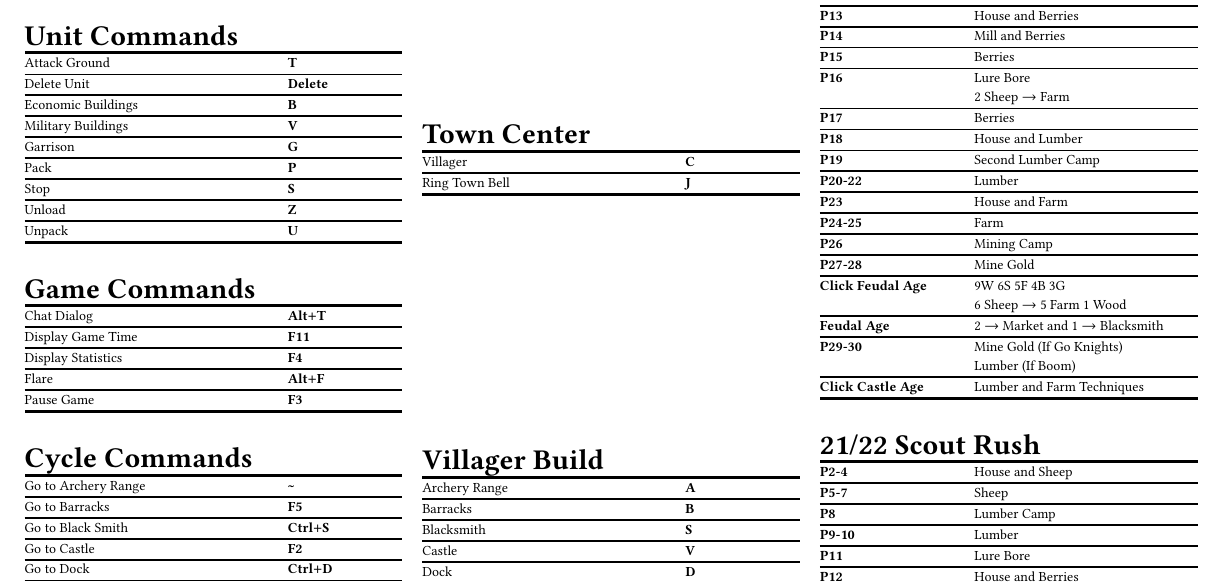
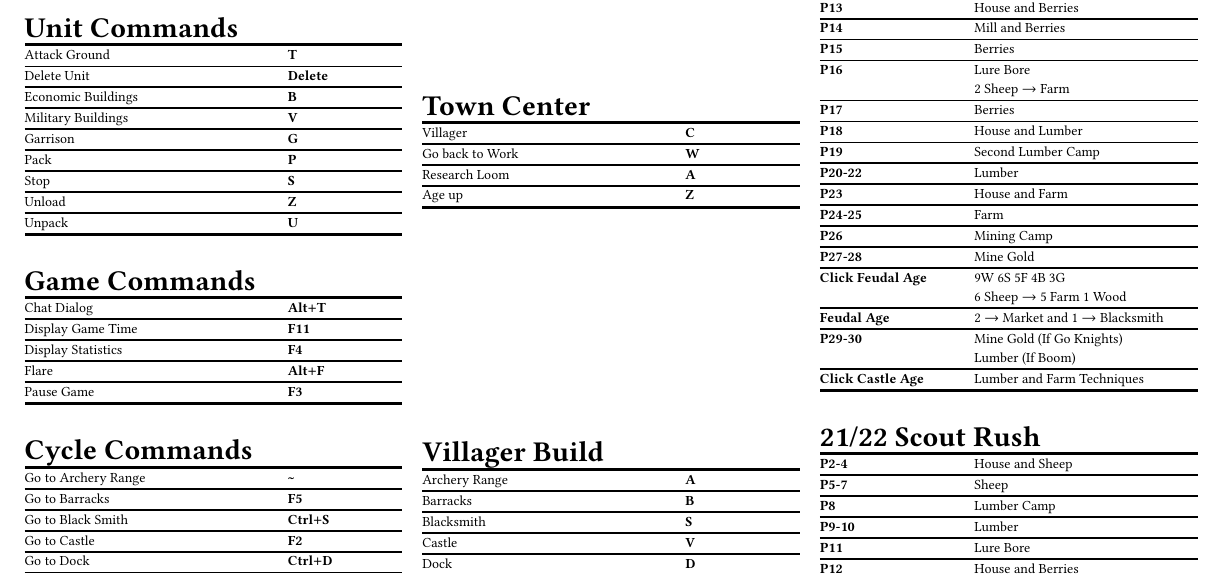
Before and after one commit to YizeWang/Age-of-Empires-2-Cheat-Sheet, a LaTeX document (cheatsheet.tex): part of the page, cut so that both start at the same text. Compiled offline with pdfLaTeX.

Commit message:
modifications to town center hotkeys

```diff
--- a/cheatsheet.tex
+++ b/cheatsheet.tex
@@ -133,7 +133,9 @@
 	\multicolumn{2}{@{}l@{}}{\headbf{Town Center}} \\
 	\mytoprule
 	Villager			& \cmd{C} \hlx
-	Ring Town Bell		& \cmd{J} \\
+	Go back to Work		& \cmd{W} \hlx
+	Research Loom		& \cmd{A} \hlx
+	Age up				& \cmd{Z} \\
 	\mybottomrule
 \end{tabularx}
 \spacebtwtables
```
Also changed, not shown: cheatsheet.pdf.
